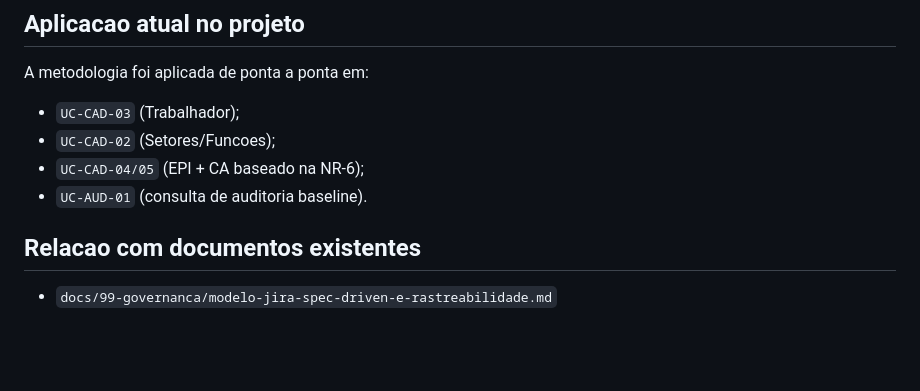
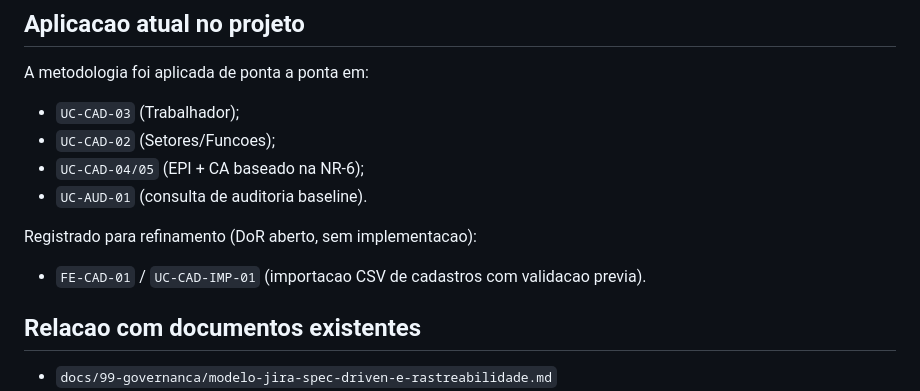
Before and after one commit to thiago2santos/epi-desktop-app, a Markdown page: docs/99-governanca/metodologia-refinamento-spec-driven.md, the part around the change. Rendered like a GitHub page; blank space fills up the shorter version.

Commit message:
docs(governanca): reforcar rastreabilidade no refinamento spec-driven.
Co-authored-by: Cursor <cursoragent@cursor.com>

```diff
--- a/docs/99-governanca/metodologia-refinamento-spec-driven.md
+++ b/docs/99-governanca/metodologia-refinamento-spec-driven.md
@@ -115,6 +115,10 @@ A metodologia foi aplicada de ponta a ponta em:
 - `UC-CAD-04/05` (EPI + CA baseado na NR-6);
 - `UC-AUD-01` (consulta de auditoria baseline).
 
+Registrado para refinamento (DoR aberto, sem implementacao):
+
+- `FE-CAD-01` / `UC-CAD-IMP-01` (importacao CSV de cadastros com validacao previa).
+
 ## Relacao com documentos existentes
 
 - `docs/99-governanca/modelo-jira-spec-driven-e-rastreabilidade.md`
```
